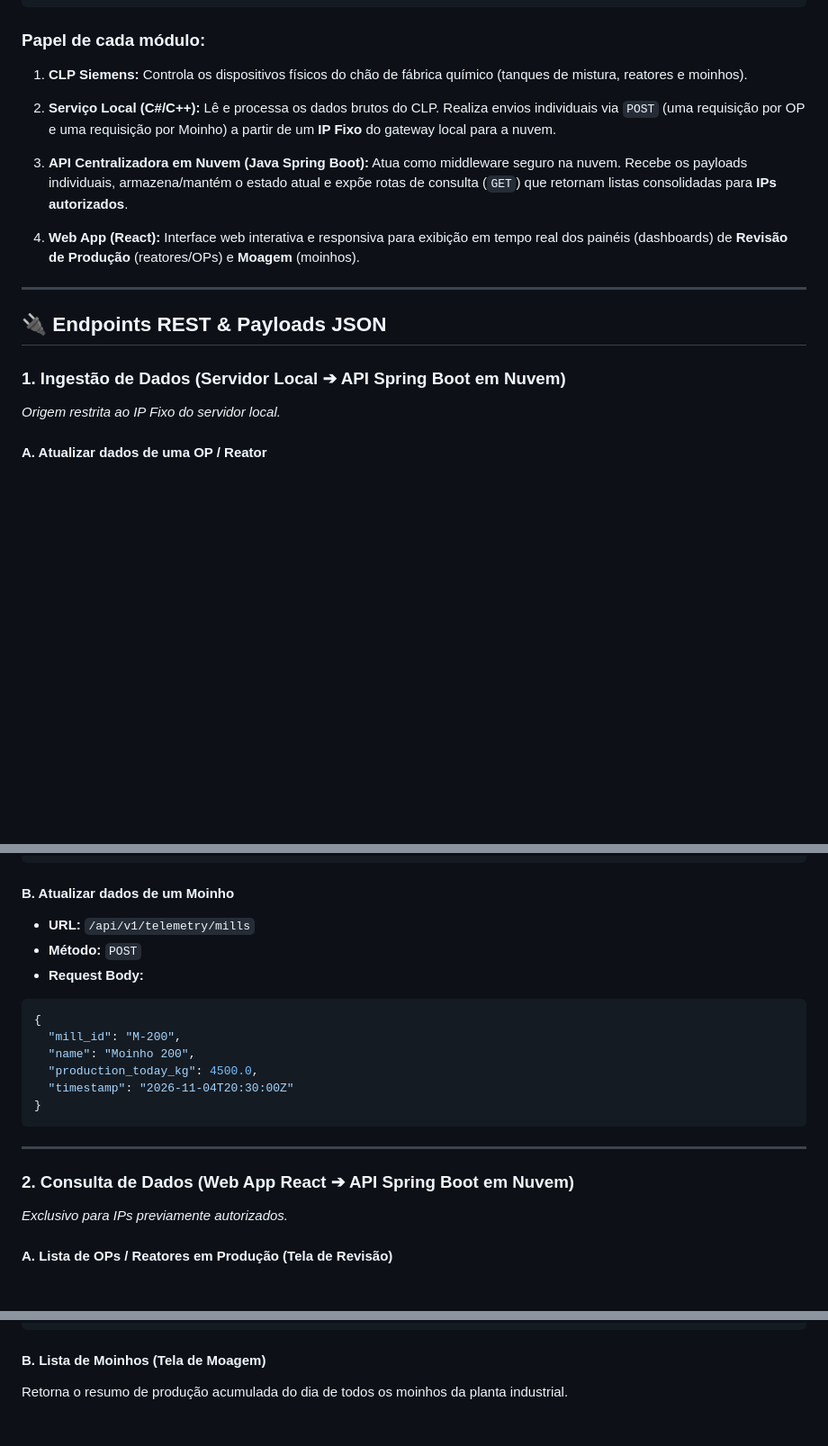
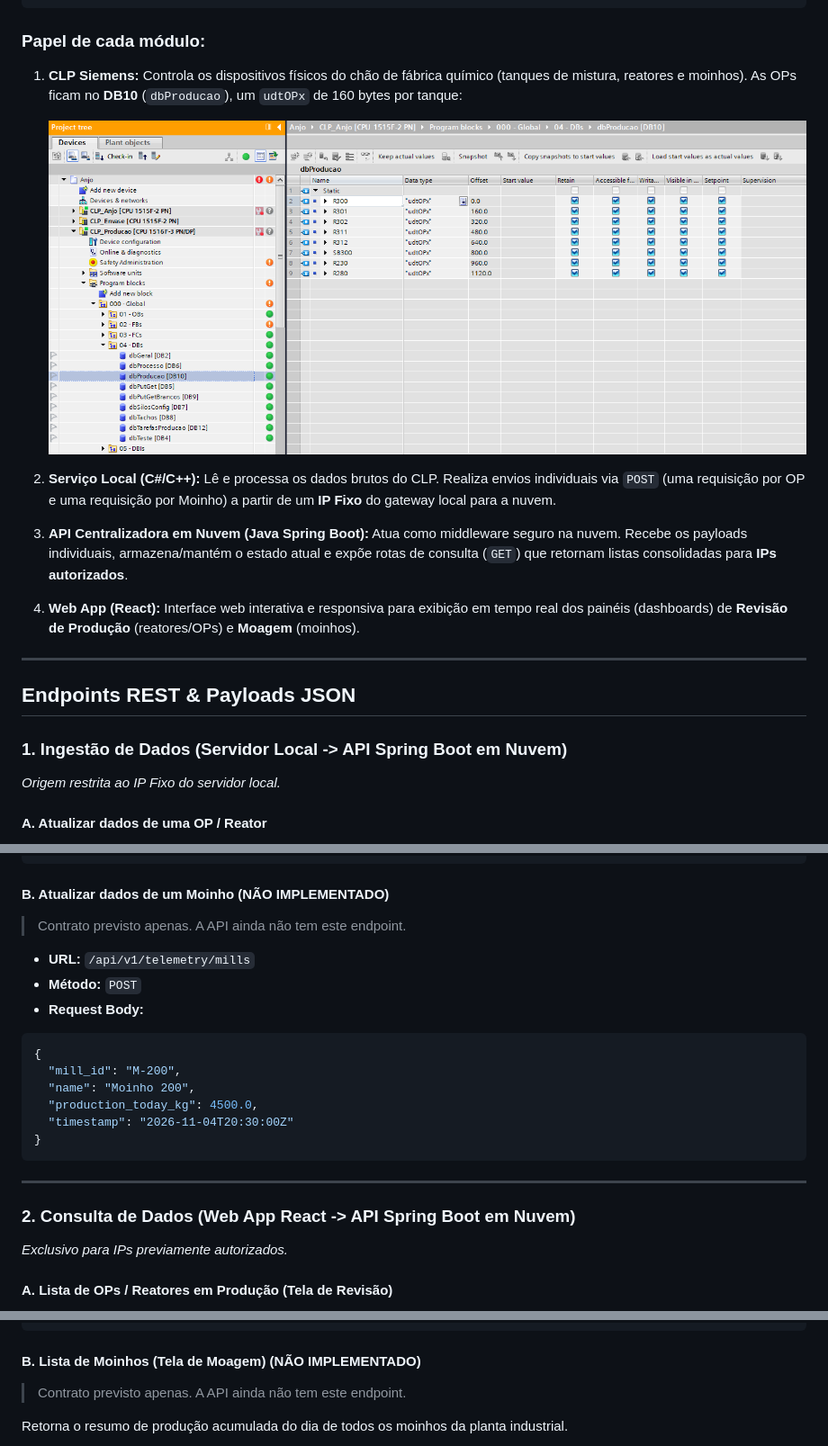
Before and after one commit to Virtuosinh0/Comunicacao-CLP-Nuvem, a Markdown page: README.md, 3 parts joined by grey strips. Shown at 90% size. GitHub-like rendering; pictures changed too: Files/CLP_DB.png (added); blank space fills up the shorter version.

````diff
--- a/README.md
+++ b/README.md
@@ -19,7 +37,9 @@ Este repositório contém a documentação da arquitetura, a definição dos con
 
 ### Papel de cada módulo:
 
-1. **CLP Siemens:** Controla os dispositivos físicos do chão de fábrica químico (tanques de mistura, reatores e moinhos).
+1. **CLP Siemens:** Controla os dispositivos físicos do chão de fábrica químico (tanques de mistura, reatores e moinhos). As OPs ficam no **DB10** (`dbProducao`), um `udtOPx` de 160 bytes por tanque:
+
+   ![DB10 (dbProducao) no TIA Portal](Files/CLP_DB.png)
 
 2. **Serviço Local (C#/C++):** Lê e processa os dados brutos do CLP. Realiza envios individuais via `POST` (uma requisição por OP e uma requisição por Moinho) a partir de um **IP Fixo** do gateway local para a nuvem.
 
@@ -29,9 +49,9 @@ Este repositório contém a documentação da arquitetura, a definição dos con
 
 ---
 
-## 🔌 Endpoints REST & Payloads JSON
+## Endpoints REST & Payloads JSON
 
-### 1. Ingestão de Dados (Servidor Local ➔ API Spring Boot em Nuvem)
+### 1. Ingestão de Dados (Servidor Local -> API Spring Boot em Nuvem)
 
 *Origem restrita ao IP Fixo do servidor local.*
 
@@ -75,7 +95,9 @@ Este repositório contém a documentação da arquitetura, a definição dos con
 }
 ```
 
-#### B. Atualizar dados de um Moinho
+#### B. Atualizar dados de um Moinho (NÃO IMPLEMENTADO)
+
+> Contrato previsto apenas. A API ainda não tem este endpoint.
 
 * **URL:** `/api/v1/telemetry/mills`
 * **Método:** `POST`
@@ -91,7 +113,7 @@ Este repositório contém a documentação da arquitetura, a definição dos con
 
 ---
 
-### 2. Consulta de Dados (Web App React ➔ API Spring Boot em Nuvem)
+### 2. Consulta de Dados (Web App React -> API Spring Boot em Nuvem)
 
 *Exclusivo para IPs previamente autorizados.*
 
@@ -131,7 +153,9 @@ Retorna o status atual de todas as OPs/reatores monitorados no processo químico
 }
 ```
 
-#### B. Lista de Moinhos (Tela de Moagem)
+#### B. Lista de Moinhos (Tela de Moagem) (NÃO IMPLEMENTADO)
+
+> Contrato previsto apenas. A API ainda não tem este endpoint.
 
 Retorna o resumo de produção acumulada do dia de todos os moinhos da planta industrial.
 
````
Also changed, not shown: other parts of README.md (+21 -3 lines), INSTALACAO.md (+5 -5 lines), Files/Diagrama.png (added), Files/MainScreenDesktop.png (added), Files/MainScreenMobile.png (added).
